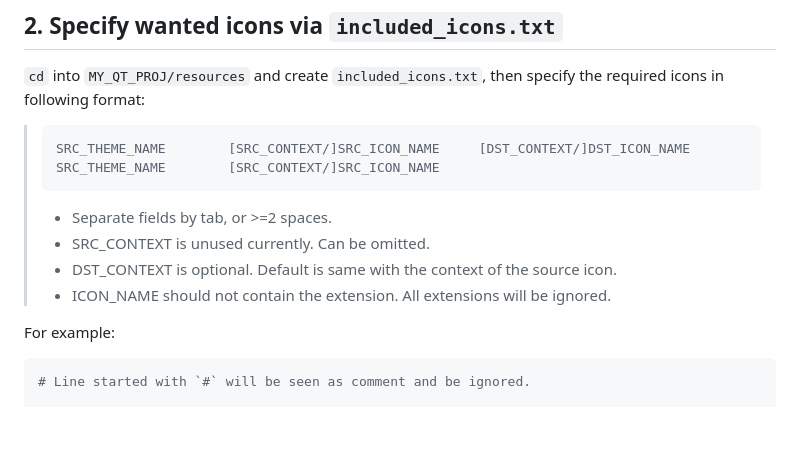
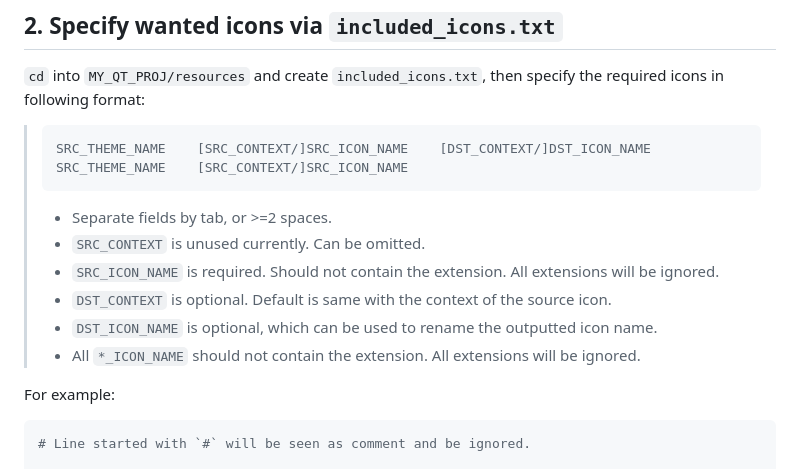
Before and after one commit to kuanyui/tango-remixer, a Markdown page: README.md, the part around the change. GitHub-like rendering; blank space fills up the shorter version.

Commit message:
docs: [README.md] More kind README

````diff
--- a/README.md
+++ b/README.md
@@ -94,14 +94,16 @@ git clone --recursive git@github.com:kuanyui/tango-icon-remixer.git
 `cd` into `MY_QT_PROJ/resources` and create `included_icons.txt`, then specify the required icons in following format:
 
 > ```
-> SRC_THEME_NAME		[SRC_CONTEXT/]SRC_ICON_NAME		[DST_CONTEXT/]DST_ICON_NAME
-> SRC_THEME_NAME		[SRC_CONTEXT/]SRC_ICON_NAME
+> SRC_THEME_NAME    [SRC_CONTEXT/]SRC_ICON_NAME    [DST_CONTEXT/]DST_ICON_NAME
+> SRC_THEME_NAME    [SRC_CONTEXT/]SRC_ICON_NAME
 > ```
 >
 > - Separate fields by tab, or >=2 spaces.
-> - SRC_CONTEXT is unused currently. Can be omitted.
-> - DST_CONTEXT is optional. Default is same with the context of the source icon.
-> - ICON_NAME should not contain the extension. All extensions will be ignored.
+> - `SRC_CONTEXT` is unused currently. Can be omitted.
+> - `SRC_ICON_NAME` is required. Should not contain the extension. All extensions will be ignored.
+> - `DST_CONTEXT` is optional. Default is same with the context of the source icon.
+> - `DST_ICON_NAME` is optional, which can be used to rename the outputted icon name.
+> - All `*_ICON_NAME` should not contain the extension. All extensions will be ignored.
 
 For example:
 ```conf
````
